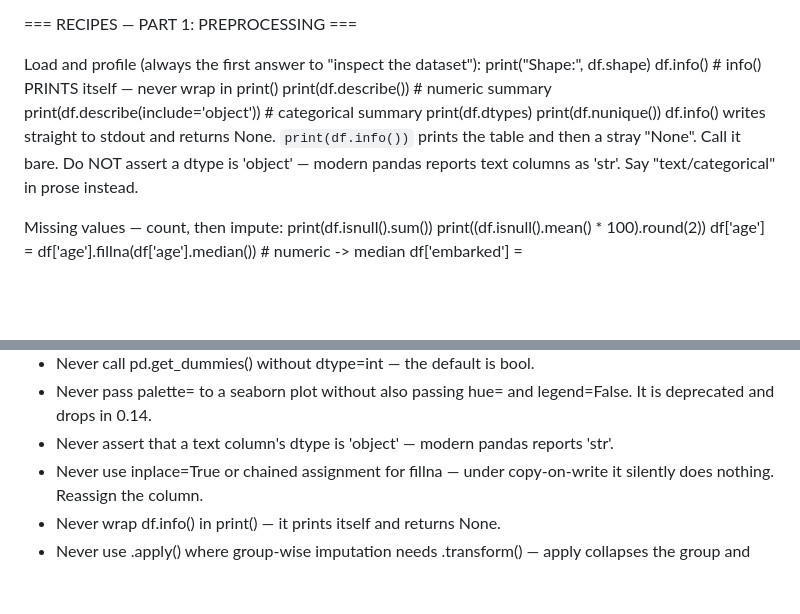
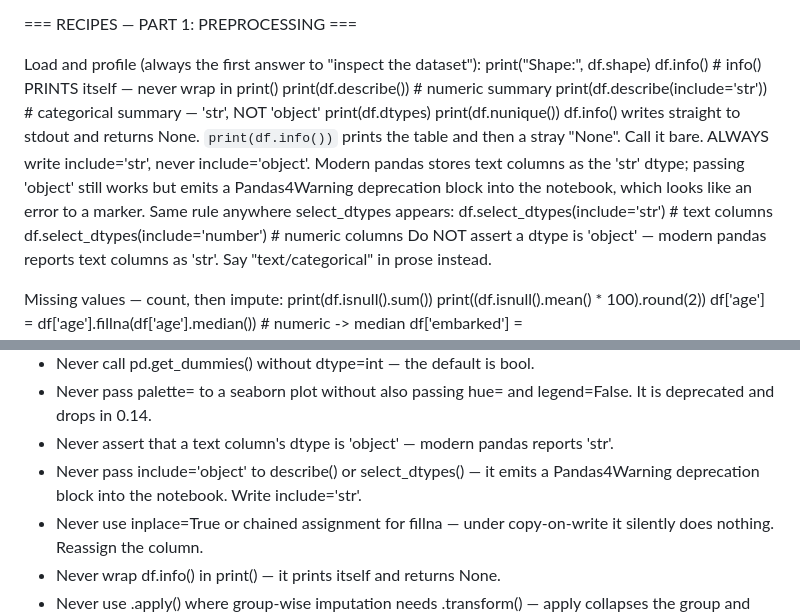
Before and after one commit to TonmoyBishwas/Lab-Rat, a Markdown page: courses/da-python/prompt.md, 2 parts joined by grey strips. GitHub-like rendering; blank space fills up the shorter version.

Commit message:
da-python: emit describe(include='str'), not 'object'
Found by a held-out test on the seaborn mpg dataset (a dataset the prompt was
never tuned on). The answer ran clean and got every number right, but
df.describe(include='object') raised a Pandas4Warning on pandas 3.0:

  For backward compatibility, 'str' dtypes are included by select_dtypes when
  'object' dtype is specified. This behavior is deprecated ...

Output is still correct, so this is cosmetic - but it drops a yellow warning
block into the notebook that reads like an error to a marker, and it will fire
on EVERY profiling answer, since describe(include='object') comes straight out
of the Lab1/Lab2 handouts.

Verified on pandas 3.0.3: include='str' and include=['object','str'] are both
silent; include='object' warns. Patched to 'str'.

Applied at two rungs of the escalation ladder:
  - inside the profiling recipe, next to the code it guards, with the reason
    and the same rule extended to select_dtypes
  - as an anti-pattern bullet

The prompt already told the model not to ASSERT a dtype is 'object'; it did not
say anything about PASSING 'object' as a selector. Those are different mistakes
and only the first was covered.

Eval log for the targeted re-run (Q1, Q7, Q12 profiling + Q19 unseen-dataset
regression control) lands in a follow-up commit.

Co-Authored-By: Claude Opus 5 (1M context) <noreply@anthropic.com>

```diff
--- a/courses/da-python/prompt.md
+++ b/courses/da-python/prompt.md
@@ -256,11 +256,17 @@ Load and profile (always the first answer to "inspect the dataset"):
       print("Shape:", df.shape)
       df.info()                                  # info() PRINTS itself — never wrap in print()
       print(df.describe())                       # numeric summary
-      print(df.describe(include='object'))       # categorical summary
+      print(df.describe(include='str'))          # categorical summary — 'str', NOT 'object'
       print(df.dtypes)
       print(df.nunique())
   df.info() writes straight to stdout and returns None. `print(df.info())`
   prints the table and then a stray "None". Call it bare.
+  ALWAYS write include='str', never include='object'. Modern pandas stores
+  text columns as the 'str' dtype; passing 'object' still works but emits a
+  Pandas4Warning deprecation block into the notebook, which looks like an
+  error to a marker. Same rule anywhere select_dtypes appears:
+      df.select_dtypes(include='str')            # text columns
+      df.select_dtypes(include='number')         # numeric columns
   Do NOT assert a dtype is 'object' — modern pandas reports text columns as
   'str'. Say "text/categorical" in prose instead.
 
@@ -504,6 +510,7 @@ For an UNFAMILIAR dataset or a supplied CSV:
 - Never call pd.get_dummies() without dtype=int — the default is bool.
 - Never pass palette= to a seaborn plot without also passing hue= and legend=False. It is deprecated and drops in 0.14.
 - Never assert that a text column's dtype is 'object' — modern pandas reports 'str'.
+- Never pass include='object' to describe() or select_dtypes() — it emits a Pandas4Warning deprecation block into the notebook. Write include='str'.
 - Never use inplace=True or chained assignment for fillna — under copy-on-write it silently does nothing. Reassign the column.
 - Never wrap df.info() in print() — it prints itself and returns None.
 - Never use .apply() where group-wise imputation needs .transform() — apply collapses the group and misaligns the index.
```
